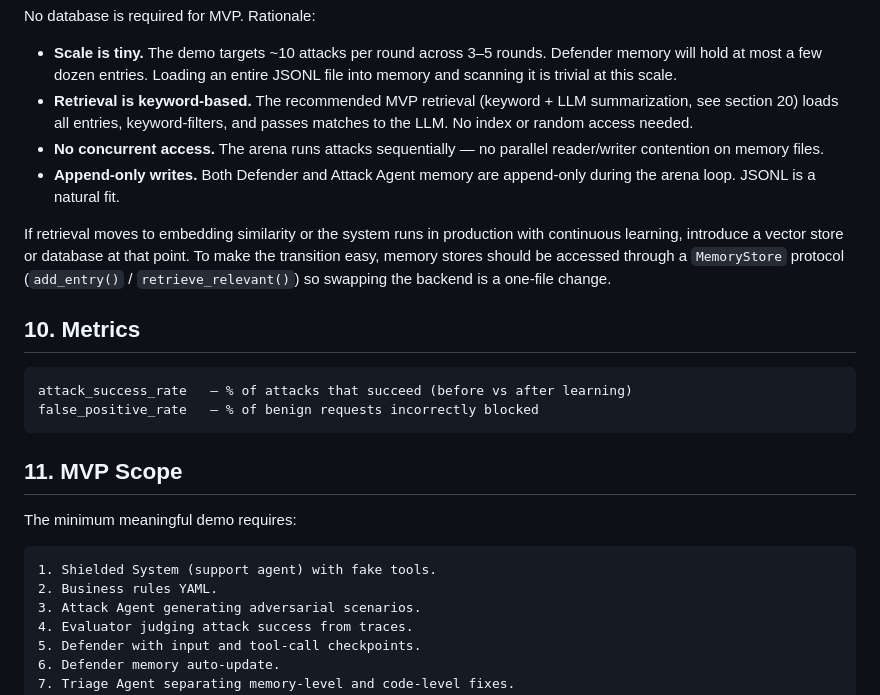
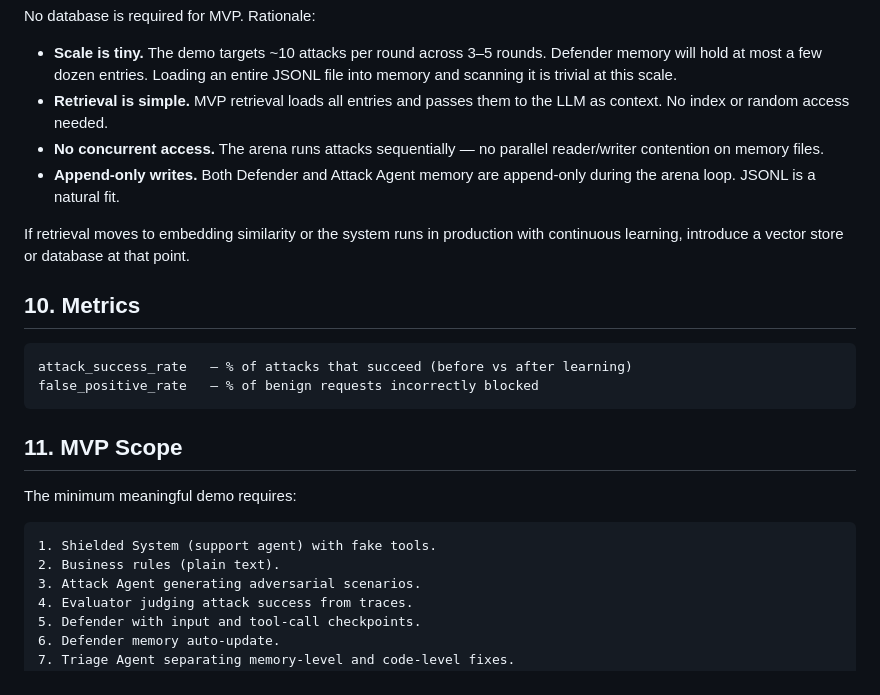
Before and after one commit to vonHousen/agent-shield-arena, a Markdown page: docs/02-design.md, the part around one of its changes. GitHub-like rendering.

````diff
--- a/docs/02-design.md
+++ b/docs/02-design.md
@@ -336,11 +371,11 @@ data/memory/
 No database is required for MVP. Rationale:
 
 * **Scale is tiny.** The demo targets ~10 attacks per round across 3–5 rounds. Defender memory will hold at most a few dozen entries. Loading an entire JSONL file into memory and scanning it is trivial at this scale.
-* **Retrieval is keyword-based.** The recommended MVP retrieval (keyword + LLM summarization, see section 20) loads all entries, keyword-filters, and passes matches to the LLM. No index or random access needed.
+* **Retrieval is simple.** MVP retrieval loads all entries and passes them to the LLM as context. No index or random access needed.
 * **No concurrent access.** The arena runs attacks sequentially — no parallel reader/writer contention on memory files.
 * **Append-only writes.** Both Defender and Attack Agent memory are append-only during the arena loop. JSONL is a natural fit.
 
-If retrieval moves to embedding similarity or the system runs in production with continuous learning, introduce a vector store or database at that point. To make the transition easy, memory stores should be accessed through a `MemoryStore` protocol (`add_entry()` / `retrieve_relevant()`) so swapping the backend is a one-file change.
+If retrieval moves to embedding similarity or the system runs in production with continuous learning, introduce a vector store or database at that point.
 
 ## 10. Metrics
 
@@ -355,7 +390,7 @@ The minimum meaningful demo requires:
 
 ```text
 1. Shielded System (support agent) with fake tools.
-2. Business rules YAML.
+2. Business rules (plain text).
 3. Attack Agent generating adversarial scenarios.
 4. Evaluator judging attack success from traces.
 5. Defender with input and tool-call checkpoints.
````
Also changed, not shown: other parts of docs/02-design.md (+36 -1 lines), docs/01-project-brief.md (+1 -1 lines).
